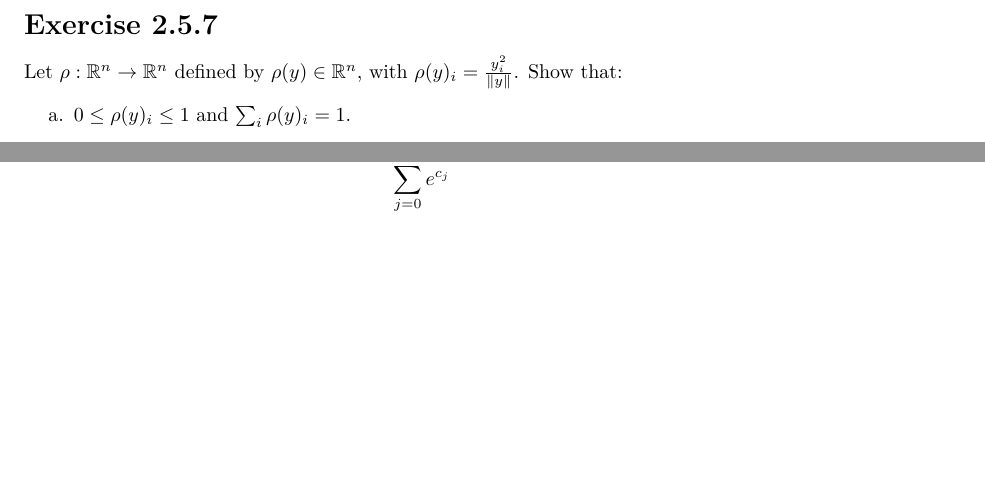
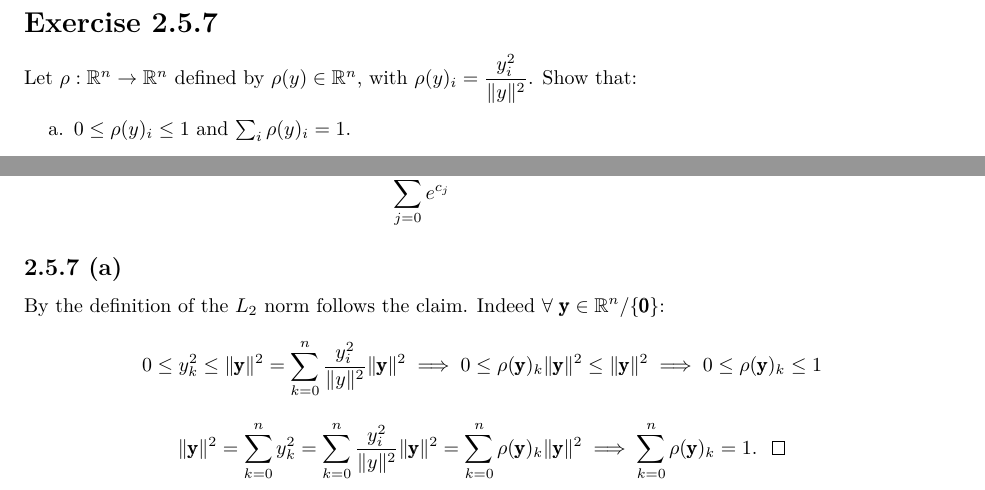
Before and after one commit to EAbarmel97/Deep-Learning-Architectures, a LaTeX problem sheet (solutions/SEC02/exercises_2_5.tex): two parts of pages 2 and 6 of 6, joined at a grey line, cut so that both start at the same text, the shorter picture padded with empty space. Compiled offline with pdfLaTeX.

Commit message:
feat: ex 2.5.7.a solved

```diff
--- a/solutions/SEC02/exercises_2_5.tex
+++ b/solutions/SEC02/exercises_2_5.tex
@@ -58,7 +58,7 @@ Show that the softmax function is invariant with respect to the addition of cons
 This property is used in practice by replacing $\pmb{c} = - \text{max}_i y_i$, fact that leads to a more stable numerically variant of this function.
 
 \section*{Exercise 2.5.7}
-Let $\rho: \mathbb{R}^n \rightarrow \mathbb{R}^n$ defined by $\rho(y) \in \mathbb{R}^n$, with $\rho(y)_i = \frac{y^2_i}{\lVert y \rVert }$. Show that:
+Let $\rho: \mathbb{R}^n \rightarrow \mathbb{R}^n$ defined by $\rho(y) \in \mathbb{R}^n$, with $\rho(y)_i = \displaystyle\frac{y^2_i}{\lVert y \rVert^{2} }$. Show that:
 \begin{enumerate}
     \item $0 \leq \rho(y)_i \leq 1$ and $\sum_i \rho(y)_i = 1$.
     \item The function $\rho$ is invariant with to multiplication by nonzero constant, i.e., $\rho(\lambda y ) = \rho(y)$ for any $\lambda \in \mathbb{R}/{0}$. Taking $\lambda = \frac{1}{\text{max}_i y_i}$ leads in practice to a more stable version of this function.
@@ -250,5 +250,18 @@ to define objects of the type $y + \pmb{\text{c}}$ with $y \in \mathbb{R}, \ \pm
     \end{aligned}
 \end{equation*}
 
+\subsection*{2.5.7 (a)}
+By the definition of the $L_2$ norm follows the claim. Indeed $\forall \ \pmb{\text{y}} \in \mathbb{R}^n/\{\pmb{0}\}$:
+\begin{equation*}
+    \begin{aligned}
+        \displaystyle 0 &\leq y^2_{k} \leq \lVert \pmb{\text{y}} \rVert^{2} =  \sum^{n}_{k = 0} \frac{y^2_i}{\lVert y \rVert^{2} } \lVert \pmb{\text{y}} \rVert^{2} \implies 0 \leq \rho(\pmb{\text{y}})_{k} \lVert \pmb{\text{y}} \rVert^{2} \leq \lVert \pmb{\text{y}} \rVert^{2} \implies 0 \leq \rho(\pmb{\text{y}})_{k} \leq 1
+    \end{aligned}
+\end{equation*}
+
+\begin{equation*}
+    \begin{aligned}
+        \displaystyle\lVert \pmb{\text{y}} \rVert^{2} &= \sum^{n}_{k = 0} y^2_{k} =  \sum^{n}_{k = 0} \frac{y^2_i}{\lVert y \rVert^{2} } \lVert \pmb{\text{y}} \rVert^{2} = \sum^{n}_{k = 0} \rho(\pmb{\text{y}})_{k} \lVert \pmb{\text{y}} \rVert^{2} \implies \sum^{n}_{k = 0} \rho(\pmb{\text{y}})_{k} = 1.  \ \ \qedsymbol{}
+    \end{aligned}
+\end{equation*}
 
 \end{document}
```
Also changed, not shown: solutions/SEC02/exercises_2_5.pdf.
